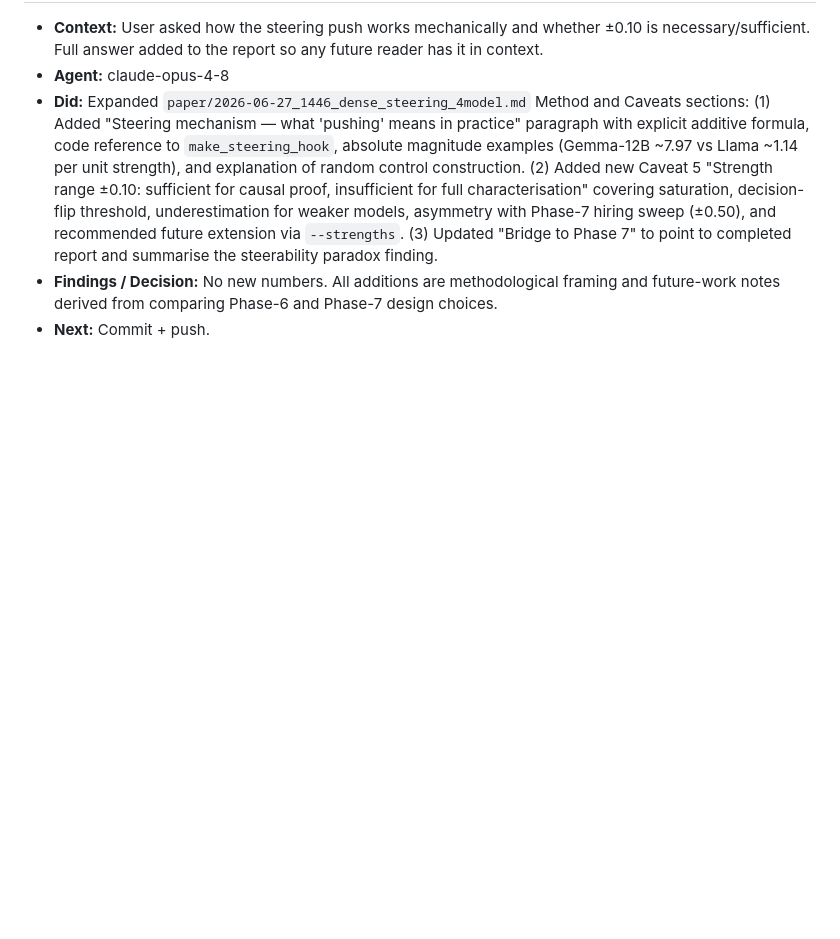
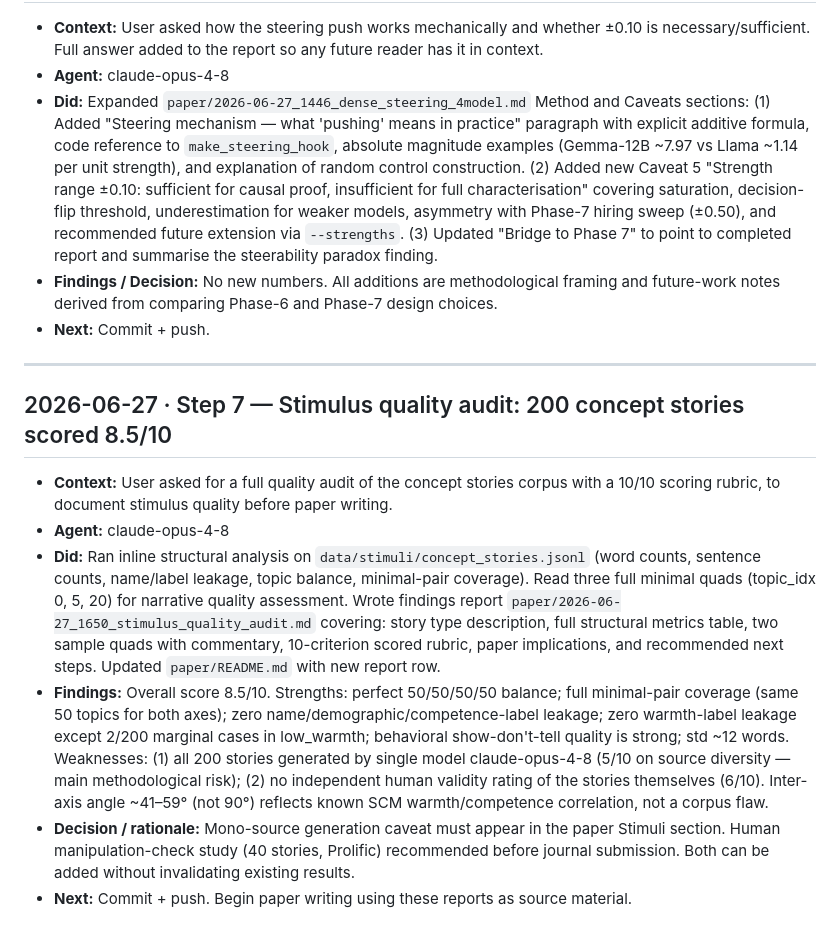
Before and after one commit to JorgeLastraCerda/social-intuition-vectors, a Markdown page: step_logs/STEP_LOG.md, the part around the change. Rendered like a GitHub page; blank space fills up the shorter version.

```diff
--- a/step_logs/STEP_LOG.md
+++ b/step_logs/STEP_LOG.md
@@ -855,3 +855,14 @@
 - **Did:** Expanded `paper/2026-06-27_1446_dense_steering_4model.md` Method and Caveats sections: (1) Added "Steering mechanism — what 'pushing' means in practice" paragraph with explicit additive formula, code reference to `make_steering_hook`, absolute magnitude examples (Gemma-12B ~7.97 vs Llama ~1.14 per unit strength), and explanation of random control construction. (2) Added new Caveat 5 "Strength range ±0.10: sufficient for causal proof, insufficient for full characterisation" covering saturation, decision-flip threshold, underestimation for weaker models, asymmetry with Phase-7 hiring sweep (±0.50), and recommended future extension via `--strengths`. (3) Updated "Bridge to Phase 7" to point to completed report and summarise the steerability paradox finding.
 - **Findings / Decision:** No new numbers. All additions are methodological framing and future-work notes derived from comparing Phase-6 and Phase-7 design choices.
 - **Next:** Commit + push.
+
+---
+
+## 2026-06-27 · Step 7 — Stimulus quality audit: 200 concept stories scored 8.5/10
+
+- **Context:** User asked for a full quality audit of the concept stories corpus with a 10/10 scoring rubric, to document stimulus quality before paper writing.
+- **Agent:** claude-opus-4-8
+- **Did:** Ran inline structural analysis on `data/stimuli/concept_stories.jsonl` (word counts, sentence counts, name/label leakage, topic balance, minimal-pair coverage). Read three full minimal quads (topic_idx 0, 5, 20) for narrative quality assessment. Wrote findings report `paper/2026-06-27_1650_stimulus_quality_audit.md` covering: story type description, full structural metrics table, two sample quads with commentary, 10-criterion scored rubric, paper implications, and recommended next steps. Updated `paper/README.md` with new report row.
+- **Findings:** Overall score 8.5/10. Strengths: perfect 50/50/50/50 balance; full minimal-pair coverage (same 50 topics for both axes); zero name/demographic/competence-label leakage; zero warmth-label leakage except 2/200 marginal cases in low_warmth; behavioral show-don't-tell quality is strong; std ~12 words. Weaknesses: (1) all 200 stories generated by single model claude-opus-4-8 (5/10 on source diversity — main methodological risk); (2) no independent human validity rating of the stories themselves (6/10). Inter-axis angle ~41–59° (not 90°) reflects known SCM warmth/competence correlation, not a corpus flaw.
+- **Decision / rationale:** Mono-source generation caveat must appear in the paper Stimuli section. Human manipulation-check study (40 stories, Prolific) recommended before journal submission. Both can be added without invalidating existing results.
+- **Next:** Commit + push. Begin paper writing using these reports as source material.
```
Also changed, not shown: paper/2026-06-27_1650_stimulus_quality_audit.md (added, +136 -0 lines), paper/README.md (+1 -0 lines).
